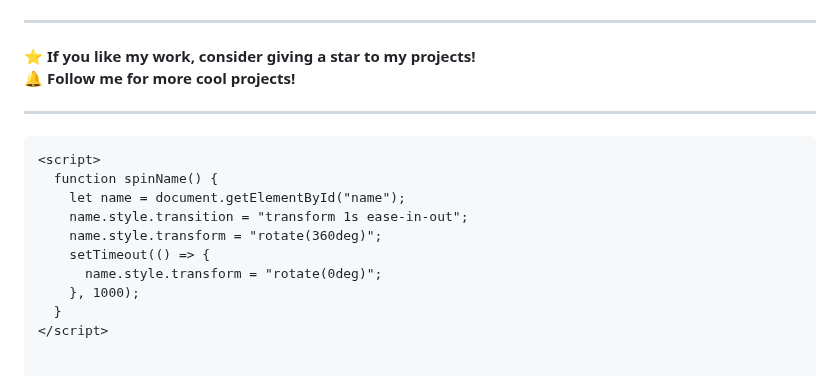
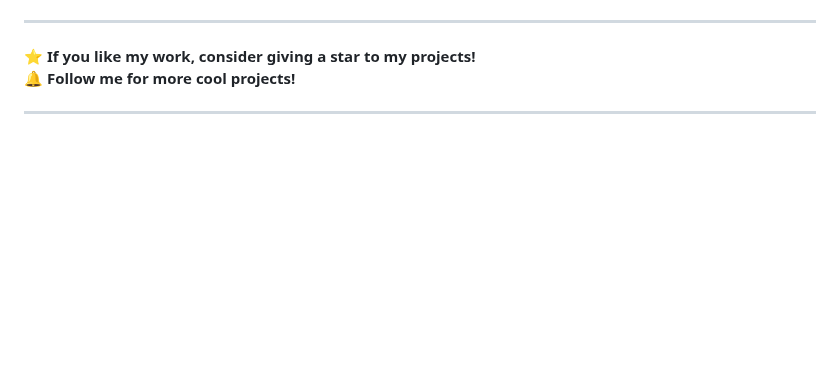
Before and after one commit to Shivam-8200/Shivam-8200, a Markdown page: README.md, the part around the change. Rendered like a GitHub page; blank space fills up the shorter version.

````diff
--- a/README.md
+++ b/README.md
@@ -83,26 +83,3 @@
 🔔 **Follow me for more cool projects!**
 
 ---
-
-
-
-
-
-
-
-
-
-
-
-
-```html
-<script>
-  function spinName() {
-    let name = document.getElementById("name");
-    name.style.transition = "transform 1s ease-in-out";
-    name.style.transform = "rotate(360deg)";
-    setTimeout(() => {
-      name.style.transform = "rotate(0deg)";
-    }, 1000);
-  }
-</script>
````
